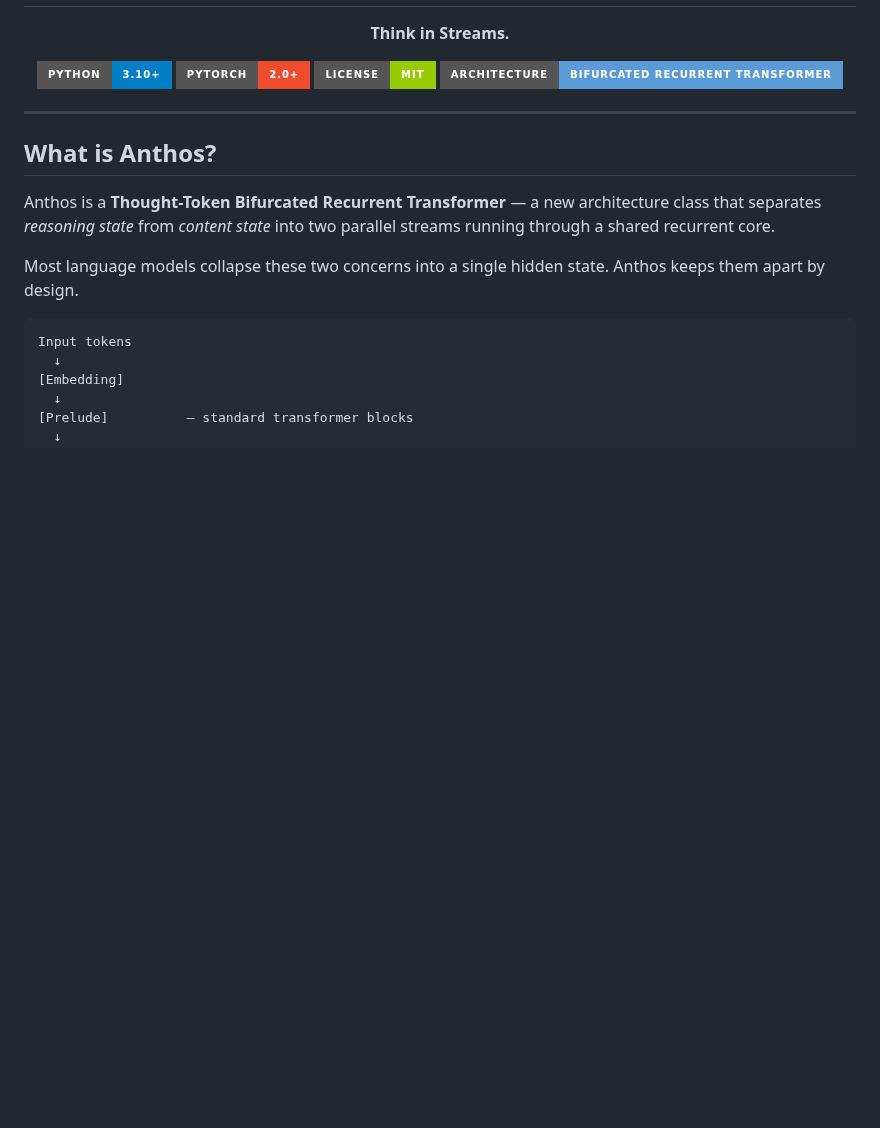
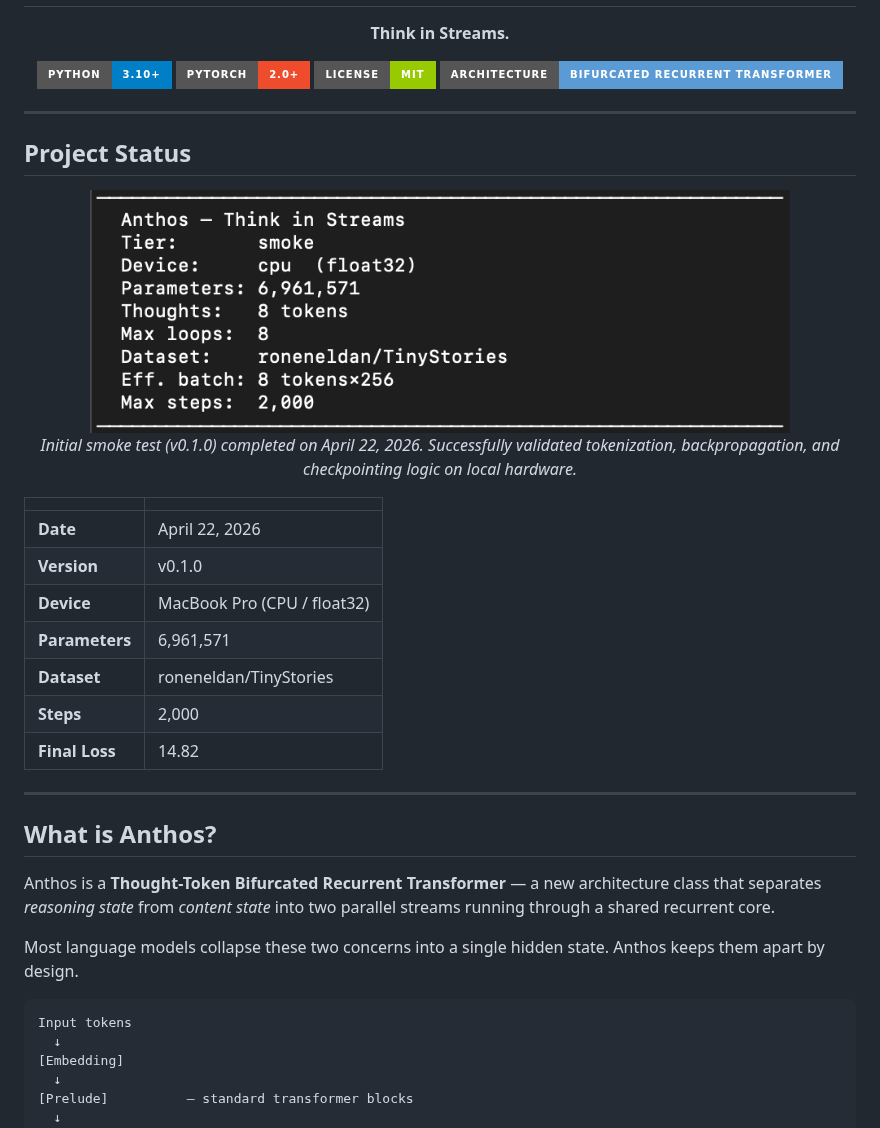
Before and after one commit to TushaeBXN/anthos, a Markdown page: README.md, the part around the change. GitHub-like rendering; pictures changed too: assets/smoke-test-results.png (added); badges without logos; blank space fills up the shorter version.

Commit message:
📊 Add Project Status section with smoke test results (v0.1.0)

```diff
--- a/README.md
+++ b/README.md
@@ -10,6 +10,25 @@
   [![Architecture](https://img.shields.io/badge/Architecture-Bifurcated_Recurrent_Transformer-5B9BD5?style=for-the-badge)](docs/architecture.md)
 
 </div>
+
+---
+
+## Project Status
+
+<div align="center">
+  <img src="assets/smoke-test-results.png" alt="Anthos Smoke Test Results" width="700"/>
+  <p><em>Initial smoke test (v0.1.0) completed on April 22, 2026. Successfully validated tokenization, backpropagation, and checkpointing logic on local hardware.</em></p>
+</div>
+
+| | |
+|---|---|
+| **Date** | April 22, 2026 |
+| **Version** | v0.1.0 |
+| **Device** | MacBook Pro (CPU / float32) |
+| **Parameters** | 6,961,571 |
+| **Dataset** | roneneldan/TinyStories |
+| **Steps** | 2,000 |
+| **Final Loss** | 14.82 |
 
 ---
 
```
